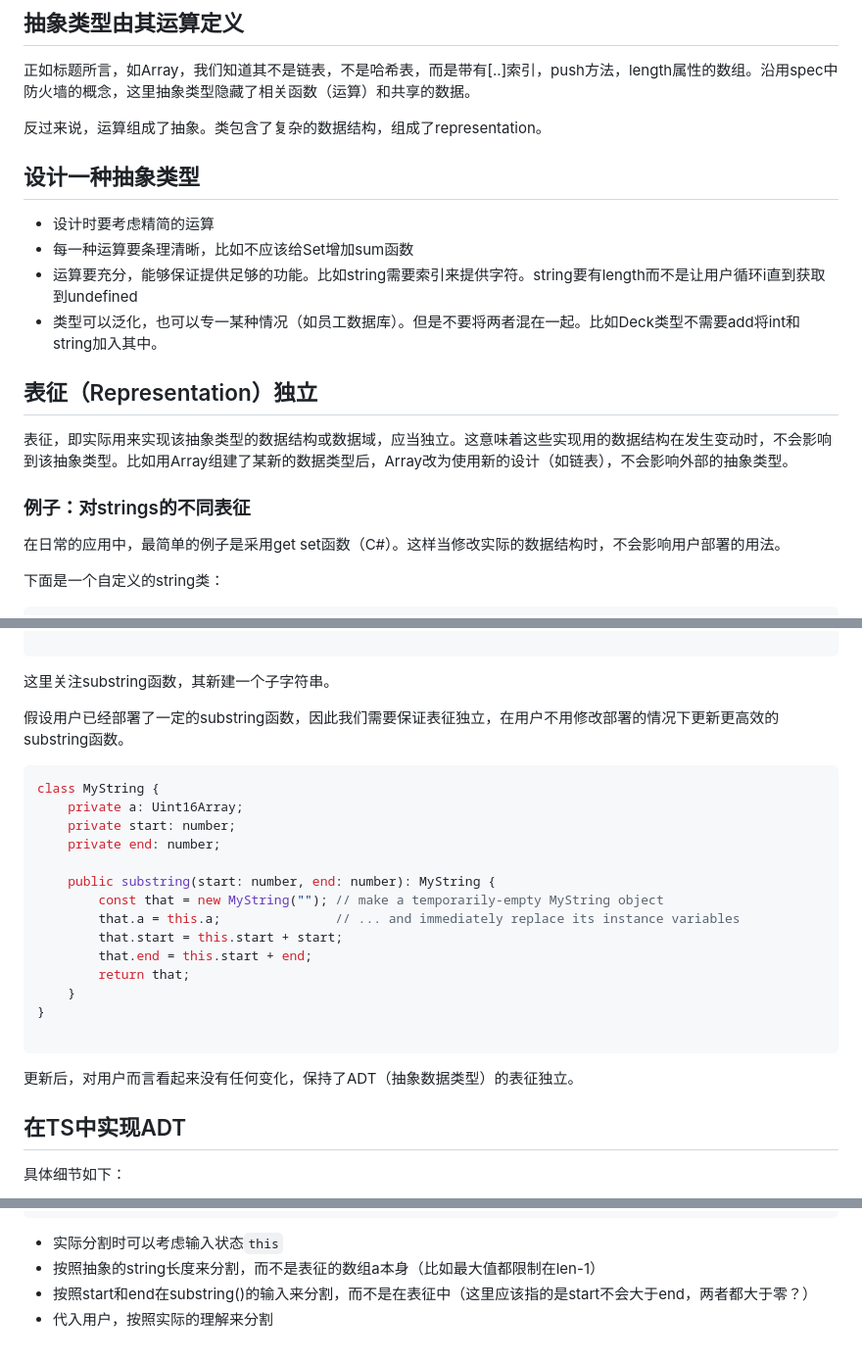
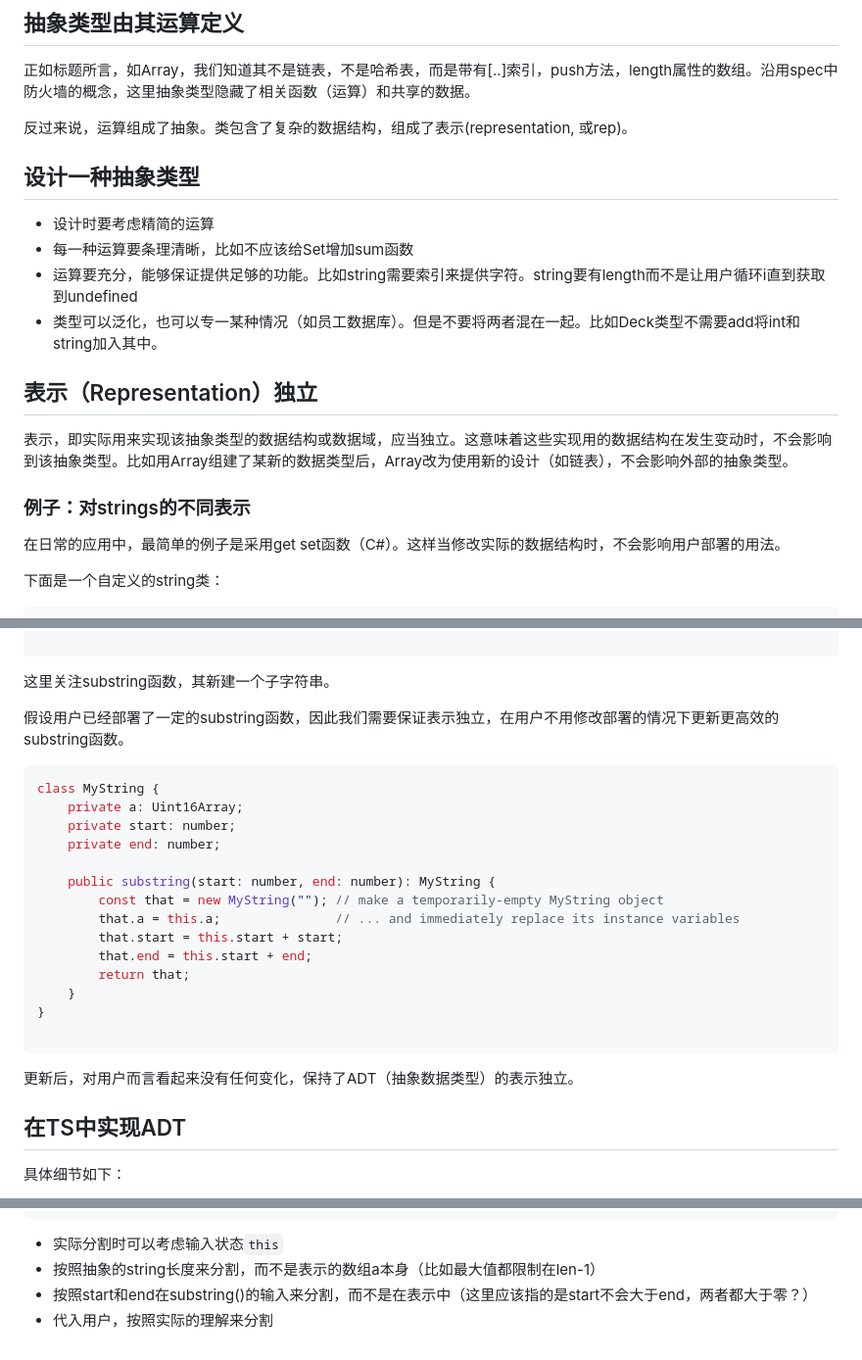
Before and after one commit to SN-F-QR/Software-Construction-Note, a Markdown page: 06AbstractDataTypes.md, 3 parts joined by grey strips. Shown: that part at 98% size. Rendered like a GitHub page.

Commit message:
补充06中的名词缩写并修正表达

````diff
--- a/06AbstractDataTypes.md
+++ b/06AbstractDataTypes.md
@@ -87,7 +87,7 @@ string不可修改：
 
 正如标题所言，如Array，我们知道其不是链表，不是哈希表，而是带有[..]索引，push方法，length属性的数组。沿用spec中防火墙的概念，这里抽象类型隐藏了相关函数（运算）和共享的数据。
 
-反过来说，运算组成了抽象。类包含了复杂的数据结构，组成了representation。
+反过来说，运算组成了抽象。类包含了复杂的数据结构，组成了表示(representation, 或rep)。
 
 ## 设计一种抽象类型
 
@@ -97,11 +97,11 @@ string不可修改：
 -  类型可以泛化，也可以专一某种情况（如员工数据库）。但是不要将两者混在一起。比如Deck类型不需要add将int和string加入其中。
 
 
-## 表征（Representation）独立
+## 表示（Representation）独立
 
-表征，即实际用来实现该抽象类型的数据结构或数据域，应当独立。这意味着这些实现用的数据结构在发生变动时，不会影响到该抽象类型。比如用Array组建了某新的数据类型后，Array改为使用新的设计（如链表），不会影响外部的抽象类型。
+表示，即实际用来实现该抽象类型的数据结构或数据域，应当独立。这意味着这些实现用的数据结构在发生变动时，不会影响到该抽象类型。比如用Array组建了某新的数据类型后，Array改为使用新的设计（如链表），不会影响外部的抽象类型。
 
-### 例子：对strings的不同表征
+### 例子：对strings的不同表示
 
 在日常的应用中，最简单的例子是采用get set函数（C#）。这样当修改实际的数据结构时，不会影响用户部署的用法。
 
@@ -149,7 +149,7 @@ class MyString {
 
 这里关注substring函数，其新建一个子字符串。
 
-假设用户已经部署了一定的substring函数，因此我们需要保证表征独立，在用户不用修改部署的情况下更新更高效的substring函数。
+假设用户已经部署了一定的substring函数，因此我们需要保证表示独立，在用户不用修改部署的情况下更新更高效的substring函数。
 
 ```ts
 class MyString {
@@ -168,7 +168,7 @@ class MyString {
 
 ```
 
-更新后，对用户而言看起来没有任何变化，保持了ADT（抽象数据类型）的表征独立。
+更新后，对用户而言看起来没有任何变化，保持了ADT（抽象数据类型）的表示独立。
 
 ## 在TS中实现ADT
 
@@ -204,6 +204,6 @@ class MyString {
 ```
 
 - 实际分割时可以考虑输入状态`this`
-- 按照抽象的string长度来分割，而不是表征的数组a本身（比如最大值都限制在len-1）
-- 按照start和end在substring()的输入来分割，而不是在表征中（这里应该指的是start不会大于end，两者都大于零？）
+- 按照抽象的string长度来分割，而不是表示的数组a本身（比如最大值都限制在len-1）
+- 按照start和end在substring()的输入来分割，而不是在表示中（这里应该指的是start不会大于end，两者都大于零？）
 - 代入用户，按照实际的理解来分割
````
Also changed, not shown: other parts of 06AbstractDataTypes.md (+1 -1 lines).
